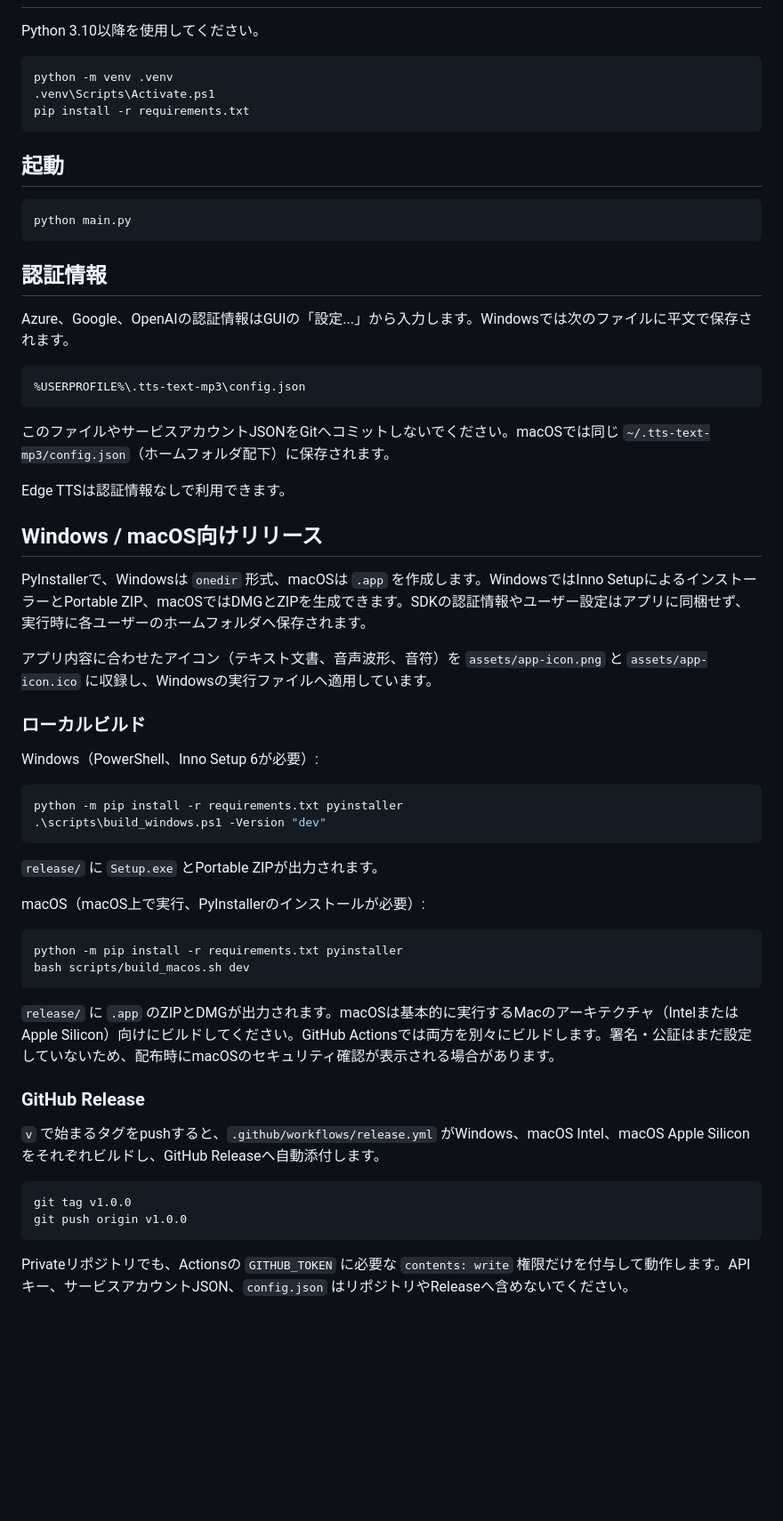
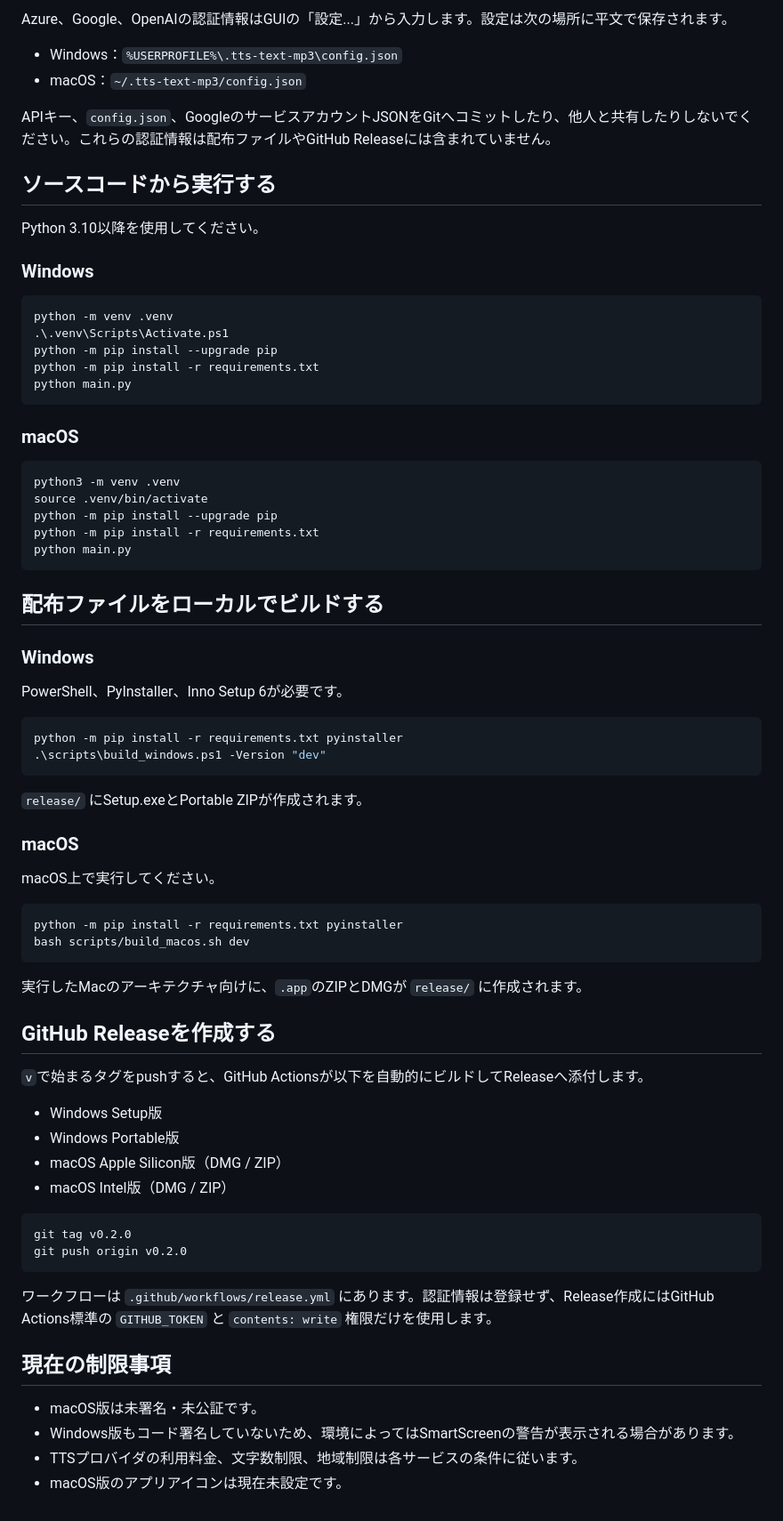
Before and after one commit to tjsongwei/tts-text-mp3, a Markdown page: README.md, the part around one of its changes. Shown at 89% size. Rendered like a GitHub page; blank space fills up the shorter version.

Commit message:
Update README for release downloads

````diff
--- a/README.md
+++ b/README.md
@@ -23,63 +64,77 @@ TXTおよびEPUBファイルを読み込み、章ごとのMP3を生成するTkin
+Azure、Google、OpenAIの認証情報はGUIの「設定...」から入力します。設定は次の場所に平文で保存されます。
+
+- Windows：`%USERPROFILE%\.tts-text-mp3\config.json`
+- macOS：`~/.tts-text-mp3/config.json`
+
+APIキー、`config.json`、GoogleのサービスアカウントJSONをGitへコミットしたり、他人と共有したりしないでください。これらの認証情報は配布ファイルやGitHub Releaseには含まれていません。
+
+## ソースコードから実行する
 
 Python 3.10以降を使用してください。
 
+### Windows
+
 ```powershell
 python -m venv .venv
-.venv\Scripts\Activate.ps1
-pip install -r requirements.txt
-```
-
-## 起動
-
-```powershell
+.\.venv\Scripts\Activate.ps1
+python -m pip install --upgrade pip
+python -m pip install -r requirements.txt
 python main.py
 ```
 
-## 認証情報
+### macOS
 
-Azure、Google、OpenAIの認証情報はGUIの「設定...」から入力します。Windowsでは次のファイルに平文で保存されます。
-
-```text
-%USERPROFILE%\.tts-text-mp3\config.json
+```bash
+python3 -m venv .venv
+source .venv/bin/activate
+python -m pip install --upgrade pip
+python -m pip install -r requirements.txt
+python main.py
 ```
 
-このファイルやサービスアカウントJSONをGitへコミットしないでください。macOSでは同じ `~/.tts-text-mp3/config.json`（ホームフォルダ配下）に保存されます。
+## 配布ファイルをローカルでビルドする
 
-Edge TTSは認証情報なしで利用できます。
+### Windows
 
-## Windows / macOS向けリリース
-
-PyInstallerで、Windowsは `onedir` 形式、macOSは `.app` を作成します。WindowsではInno SetupによるインストーラーとPortable ZIP、macOSではDMGとZIPを生成できます。SDKの認証情報やユーザー設定はアプリに同梱せず、実行時に各ユーザーのホームフォルダへ保存されます。
-
-アプリ内容に合わせたアイコン（テキスト文書、音声波形、音符）を `assets/app-icon.png` と `assets/app-icon.ico` に収録し、Windowsの実行ファイルへ適用しています。
-
-### ローカルビルド
-
-Windows（PowerShell、Inno Setup 6が必要）:
+PowerShell、PyInstaller、Inno Setup 6が必要です。
 
 ```powershell
 python -m pip install -r requirements.txt pyinstaller
 .\scripts\build_windows.ps1 -Version "dev"
 ```
 
-`release/` に `Setup.exe` とPortable ZIPが出力されます。
+`release/` にSetup.exeとPortable ZIPが作成されます。
 
-macOS（macOS上で実行、PyInstallerのインストールが必要）:
+### macOS
+
+macOS上で実行してください。
 
 ```bash
 python -m pip install -r requirements.txt pyinstaller
 bash scripts/build_macos.sh dev
 ```
 
-`release/` に `.app` のZIPとDMGが出力されます。macOSは基本的に実行するMacのアーキテクチャ（IntelまたはApple Silicon）向けにビルドしてください。GitHub Actionsでは両方を別々にビルドします。署名・公証はまだ設定していないため、配布時にmacOSのセキュリティ確認が表示される場合があります。
+実行したMacのアーキテクチャ向けに、`.app`のZIPとDMGが `release/` に作成されます。
 
-### GitHub Release
+## GitHub Releaseを作成する
 
-`v` で始まるタグをpushすると、`.github/workflows/release.yml` がWindows、macOS Intel、macOS Apple Siliconをそれぞれビルドし、GitHub Releaseへ自動添付します。
+`v`で始まるタグをpushすると、GitHub Actionsが以下を自動的にビルドしてReleaseへ添付します。
+
+- Windows Setup版
+- Windows Portable版
+- macOS Apple Silicon版（DMG / ZIP）
+- macOS Intel版（DMG / ZIP）
 
 ```bash
-git tag v1.0.0
-git push origin v1.0.0
+git tag v0.2.0
+git push origin v0.2.0
 ```
 
-Privateリポジトリでも、Actionsの `GITHUB_TOKEN` に必要な `contents: write` 権限だけを付与して動作します。APIキー、サービスアカウントJSON、`config.json` はリポジトリやReleaseへ含めないでください。
+ワークフローは `.github/workflows/release.yml` にあります。認証情報は登録せず、Release作成にはGitHub Actions標準の `GITHUB_TOKEN` と `contents: write` 権限だけを使用します。
+
+## 現在の制限事項
+
+- macOS版は未署名・未公証です。
+- Windows版もコード署名していないため、環境によってはSmartScreenの警告が表示される場合があります。
+- TTSプロバイダの利用料金、文字数制限、地域制限は各サービスの条件に従います。
+- macOS版のアプリアイコンは現在未設定です。
````
Also changed, not shown: other parts of README.md (+51 -10 lines).
